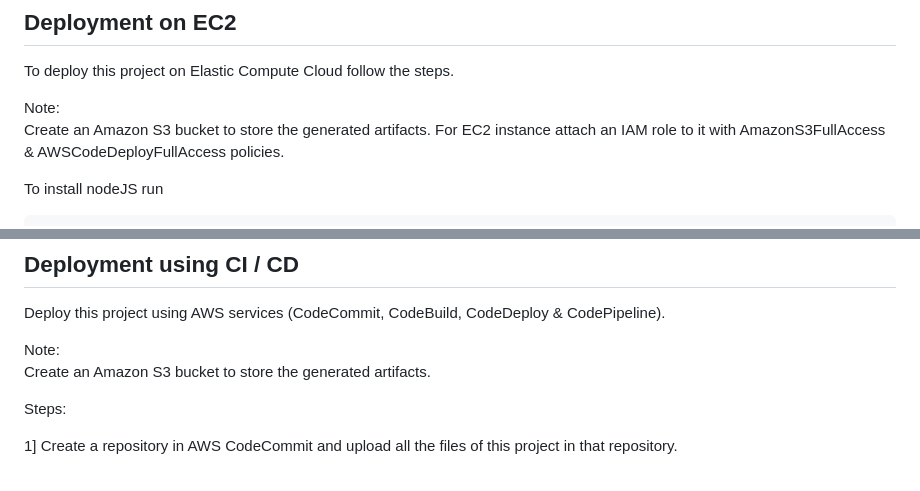
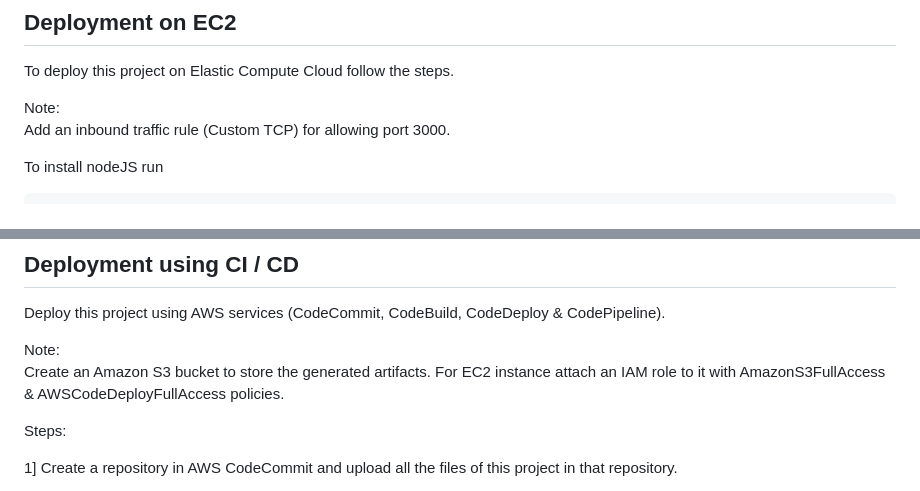
Before and after one commit to Aman8593/Cloud_CICD, a Markdown page: README.md, 2 parts joined by grey strips. Rendered like a GitHub page.

```diff
--- a/README.md
+++ b/README.md
@@ -9,7 +9,7 @@ Magdalene is a AWS cloud based and React ecommerce platform. Built with React, m
 To deploy this project on Elastic Compute Cloud follow the steps.
 
 Note:
-Create an Amazon S3 bucket to store the generated artifacts. For EC2 instance attach an IAM role to it with AmazonS3FullAccess & AWSCodeDeployFullAccess policies.
+Add an inbound traffic rule (Custom TCP) for allowing port 3000.
 
 
 To install nodeJS run
@@ -47,7 +47,7 @@ The site will be visible once you copy and paste the "public_ip:3000".
 Deploy this project using AWS services (CodeCommit, CodeBuild, CodeDeploy & CodePipeline).
 
 Note:
-Create an Amazon S3 bucket to store the generated artifacts.
+Create an Amazon S3 bucket to store the generated artifacts. For EC2 instance attach an IAM role to it with AmazonS3FullAccess & AWSCodeDeployFullAccess policies.
 
 Steps:
 
```
